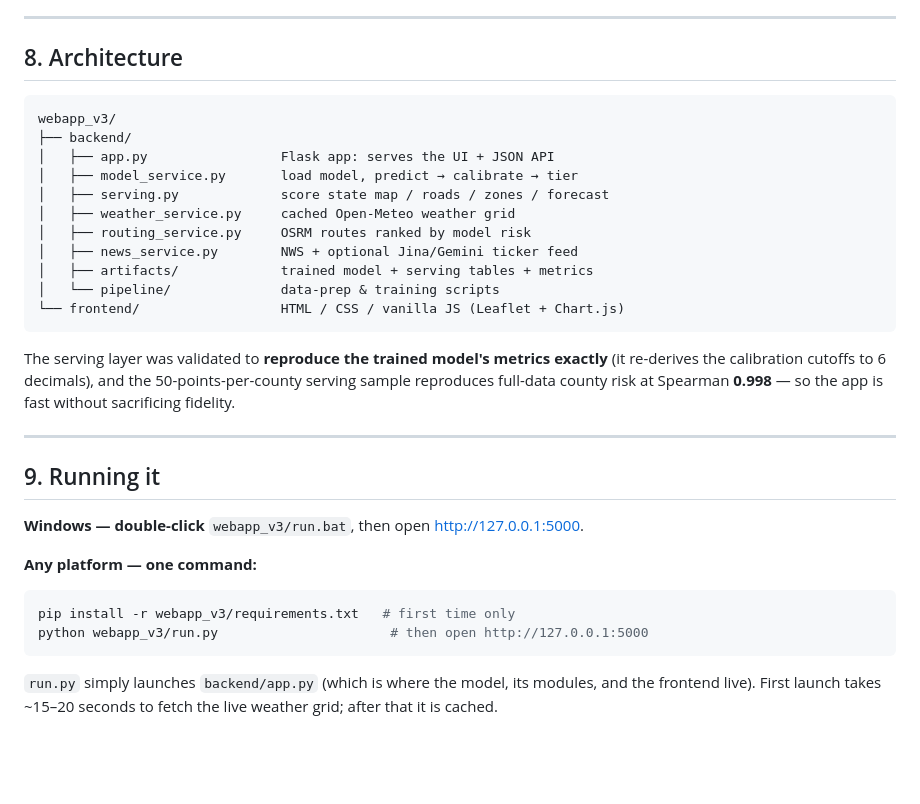
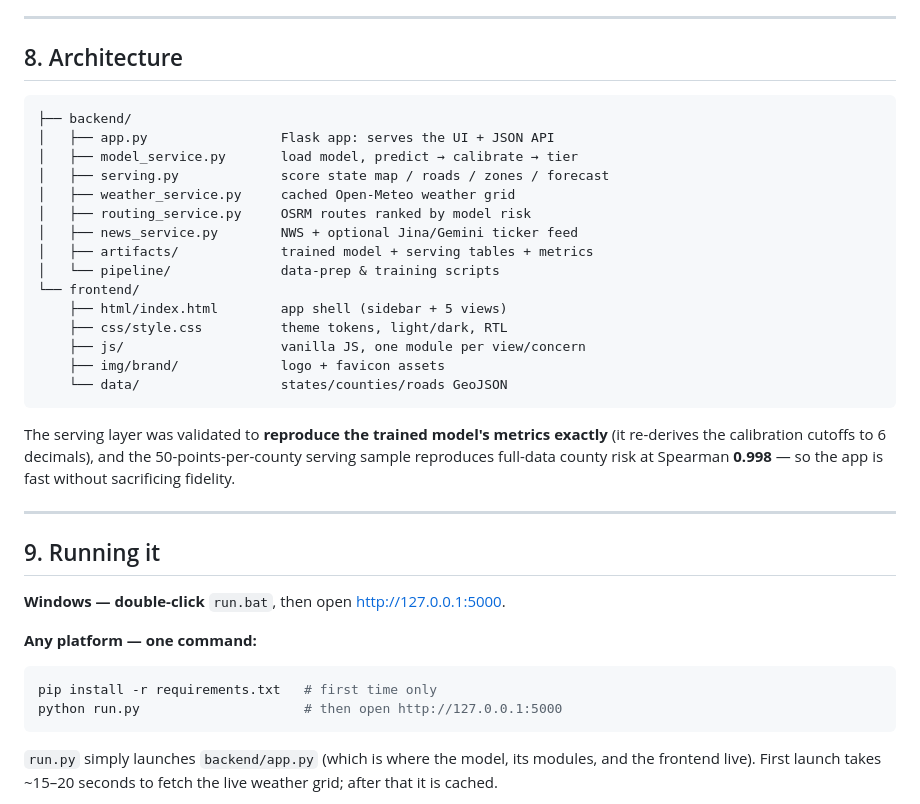
Before and after one commit to ParmisMiremadi/ExpoChallenge_TrafficAccidentRiskPredictor, a Markdown page: README.md, the part around the change. GitHub-like rendering; blank space fills up the shorter version.

````diff
--- a/README.md
+++ b/README.md
@@ -191,7 +191,6 @@ precisely what keeps early warnings *reliable* rather than noisy.
 ## 8. Architecture
 
 ```
-webapp_v3/
 ├── backend/
 │   ├── app.py                 Flask app: serves the UI + JSON API
 │   ├── model_service.py       load model, predict → calibrate → tier
@@ -201,7 +200,12 @@ webapp_v3/
 │   ├── news_service.py        NWS + optional Jina/Gemini ticker feed
 │   ├── artifacts/             trained model + serving tables + metrics
 │   └── pipeline/              data-prep & training scripts
-└── frontend/                  HTML / CSS / vanilla JS (Leaflet + Chart.js)
+└── frontend/
+    ├── html/index.html        app shell (sidebar + 5 views)
+    ├── css/style.css          theme tokens, light/dark, RTL
+    ├── js/                    vanilla JS, one module per view/concern
+    ├── img/brand/             logo + favicon assets
+    └── data/                  states/counties/roads GeoJSON
 ```
 
 The serving layer was validated to **reproduce the trained model's metrics
@@ -213,14 +217,14 @@ Spearman **0.998** — so the app is fast without sacrificing fidelity.
 
 ## 9. Running it
 
-**Windows — double-click** `webapp_v3/run.bat`, then open
+**Windows — double-click** `run.bat`, then open
 <http://127.0.0.1:5000>.
 
 **Any platform — one command:**
 
 ```bash
-pip install -r webapp_v3/requirements.txt   # first time only
-python webapp_v3/run.py                      # then open http://127.0.0.1:5000
+pip install -r requirements.txt   # first time only
+python run.py                     # then open http://127.0.0.1:5000
 ```
 
 `run.py` simply launches `backend/app.py` (which is where the model, its
````
